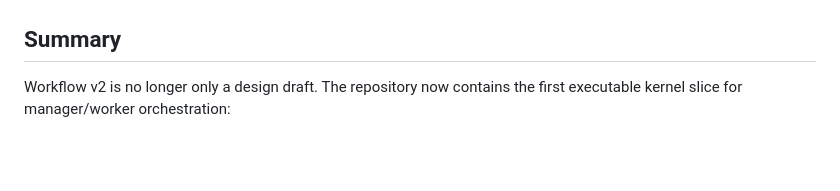
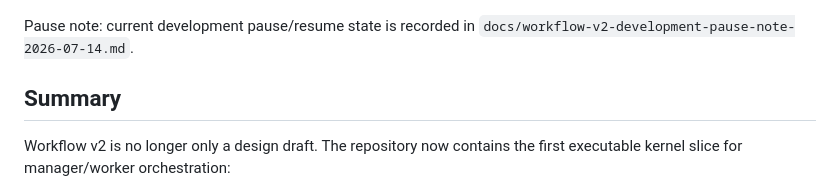
Before and after one commit to wildcatrun/trading-agents-workflow, a Markdown page: docs/workflow-v2-implementation-status.md, the part around one of its changes. GitHub-like rendering; blank space fills up the shorter version.

Commit message:
Document workflow v2 pause state

```diff
--- a/docs/workflow-v2-implementation-status.md
+++ b/docs/workflow-v2-implementation-status.md
@@ -5,4 +5,7 @@ Updated: 2026-07-12
 Scope: `trading-agents-workflow`
+
+Pause note: current development pause/resume state is recorded in
+`docs/workflow-v2-development-pause-note-2026-07-14.md`.
 
 ## Summary
 
```
Also changed, not shown: other parts of docs/workflow-v2-implementation-status.md (+1 -1 lines), docs/workflow-v2-development-pause-note-2026-07-14.md (added, +179 -0 lines).
